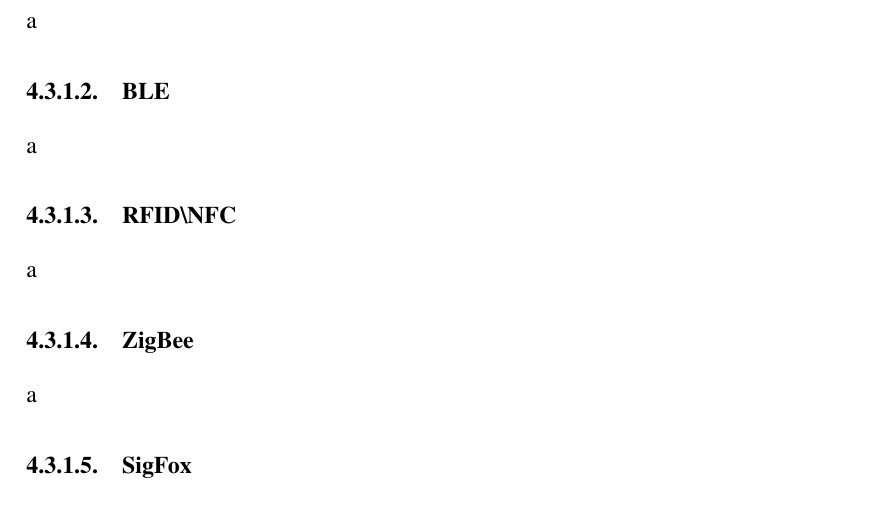
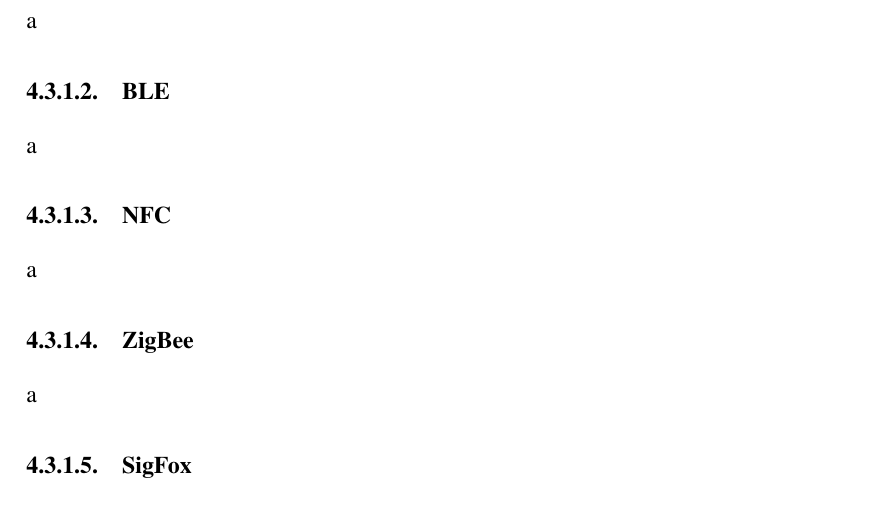
Before and after one commit to filippticek/Diplomski, a LaTeX thesis (pisani/diplomski.tex): part of page 38 of 55, cut so that both start at the same text. Compiled offline with pdfLaTeX.

Commit message:
Change RFID/NFC to NFC

```diff
--- a/pisani/diplomski.tex
+++ b/pisani/diplomski.tex
@@ -432,7 +432,7 @@ a
 \subsubsection{BLE}
 a
 
-\subsubsection{RFID\textbackslash NFC}
+\subsubsection{NFC}
 a
 
 \subsubsection{ZigBee}
```
Also changed, not shown: pisani/diplomski.pdf.
